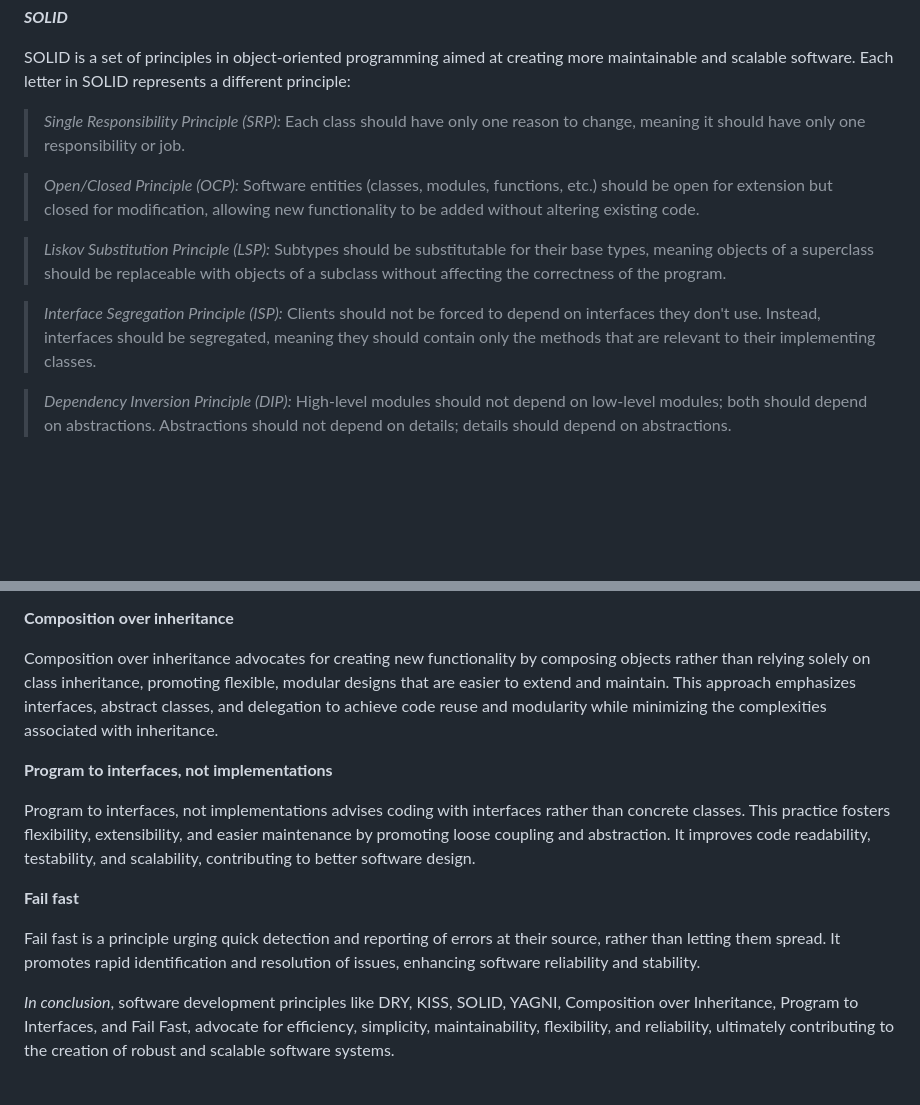
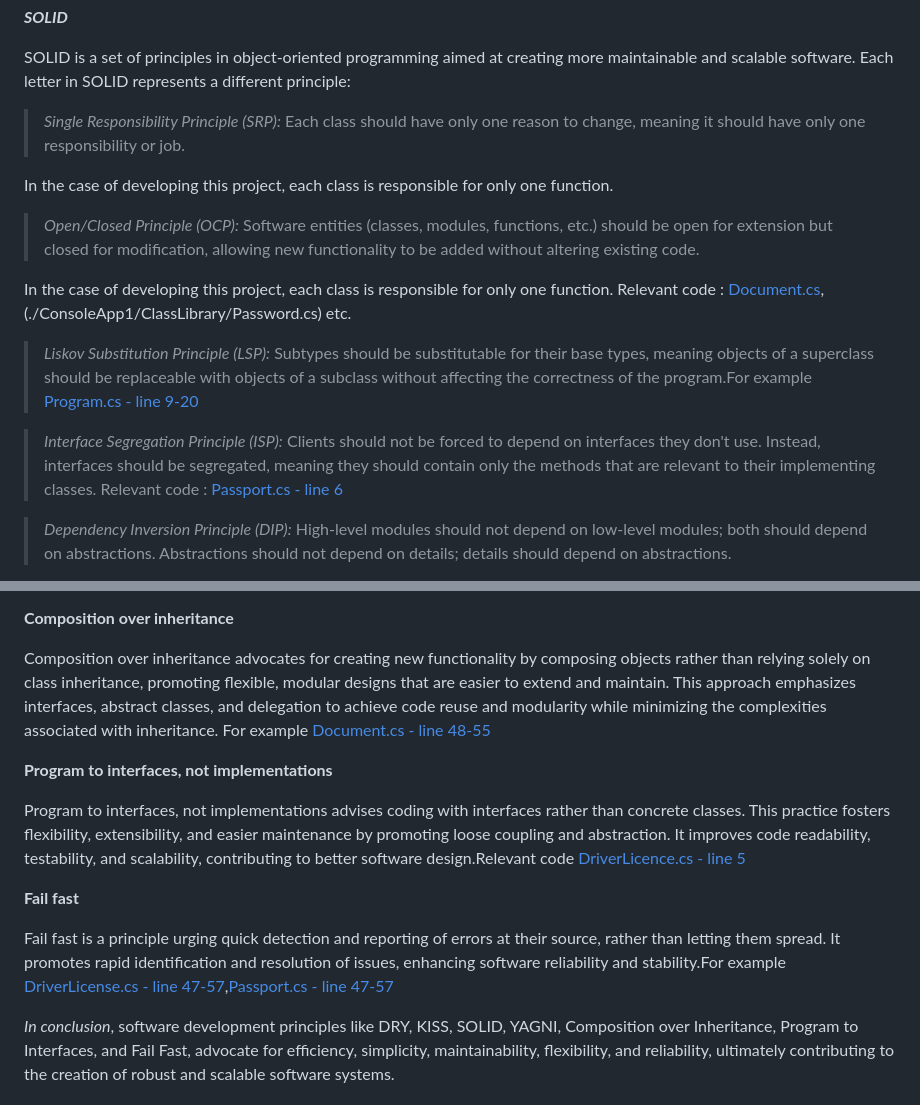
Before and after one commit to SeredaIvan/kpz_sereda, a Markdown page: Lab01/README.md, 2 parts joined by grey strips. Rendered like a GitHub page; blank space fills up the shorter version.

```diff
--- a/Lab01/README.md
+++ b/Lab01/README.md
@@ -12,11 +12,15 @@ SOLID is a set of principles in object-oriented programming aimed at creating mo
 
 > *Single Responsibility Principle (SRP):* Each class should have only one reason to change, meaning it should have only one responsibility or job.
 
+In the case of developing this project, each class is responsible for only one function.
+
 > *Open/Closed Principle (OCP):* Software entities (classes, modules, functions, etc.) should be open for extension but closed for modification, allowing new functionality to be added without altering existing code.
 
-> *Liskov Substitution Principle (LSP):* Subtypes should be substitutable for their base types, meaning objects of a superclass should be replaceable with objects of a subclass without affecting the correctness of the program.
+In the case of developing this project, each class is responsible for only one function. Relevant code : [Document.cs](./ConsoleApp1/ClassLibrary/Document.cs), (./ConsoleApp1/ClassLibrary/Password.cs) etc.
 
->*Interface Segregation Principle (ISP):* Clients should not be forced to depend on interfaces they don't use. Instead, interfaces should be segregated, meaning they should contain only the methods that are relevant to their implementing classes.
+> *Liskov Substitution Principle (LSP):* Subtypes should be substitutable for their base types, meaning objects of a superclass should be replaceable with objects of a subclass without affecting the correctness of the program.For example [Program.cs - line 9-20](./ConsoleApp1/ConsoleApp/Program.cs#9-20)
+
+>*Interface Segregation Principle (ISP):* Clients should not be forced to depend on interfaces they don't use. Instead, interfaces should be segregated, meaning they should contain only the methods that are relevant to their implementing classes. Relevant code : [Passport.cs - line 6](./ConsoleAdd1/ClassLibrary/Passport.cs#6)
 
 >*Dependency Inversion Principle (DIP):* High-level modules should not depend on low-level modules; both should depend on abstractions. Abstractions should not depend on details; details should depend on abstractions.
 
@@ -28,14 +32,14 @@ YAGNI, or "You Aren't Gonna Need It," is a principle in software development adv
 
 **Composition over inheritance**
 
-Composition over inheritance advocates for creating new functionality by composing objects rather than relying solely on class inheritance, promoting flexible, modular designs that are easier to extend and maintain. This approach emphasizes interfaces, abstract classes, and delegation to achieve code reuse and modularity while minimizing the complexities associated with inheritance.
+Composition over inheritance advocates for creating new functionality by composing objects rather than relying solely on class inheritance, promoting flexible, modular designs that are easier to extend and maintain. This approach emphasizes interfaces, abstract classes, and delegation to achieve code reuse and modularity while minimizing the complexities associated with inheritance. For example [Document.cs - line 48-55](./ConsoleApp1/ClassLibrary/Document.cs#48-55)
 
 **Program to interfaces, not implementations**
 
-Program to interfaces, not implementations advises coding with interfaces rather than concrete classes. This practice fosters flexibility, extensibility, and easier maintenance by promoting loose coupling and abstraction. It improves code readability, testability, and scalability, contributing to better software design.
+Program to interfaces, not implementations advises coding with interfaces rather than concrete classes. This practice fosters flexibility, extensibility, and easier maintenance by promoting loose coupling and abstraction. It improves code readability, testability, and scalability, contributing to better software design.Relevant code [DriverLicence.cs - line 5](./ConsoleApp1/ClassLibrary/DriverLicense.cs#5)
 
 **Fail fast**
 
-Fail fast is a principle urging quick detection and reporting of errors at their source, rather than letting them spread. It promotes rapid identification and resolution of issues, enhancing software reliability and stability.
+Fail fast is a principle urging quick detection and reporting of errors at their source, rather than letting them spread. It promotes rapid identification and resolution of issues, enhancing software reliability and stability.For example [DriverLicense.cs - line 47-57](./ConsoleApp1/ClassLibrary/DriverLicense.cs#19-26),[Passport.cs - line 47-57](./ConsoleApp1/ClassLibrary/Passport.cs#47-57)
 
 *In conclusion*, software development principles like DRY, KISS, SOLID, YAGNI, Composition over Inheritance, Program to Interfaces, and Fail Fast, advocate for efficiency, simplicity, maintainability, flexibility, and reliability, ultimately contributing to the creation of robust and scalable software systems.
```
